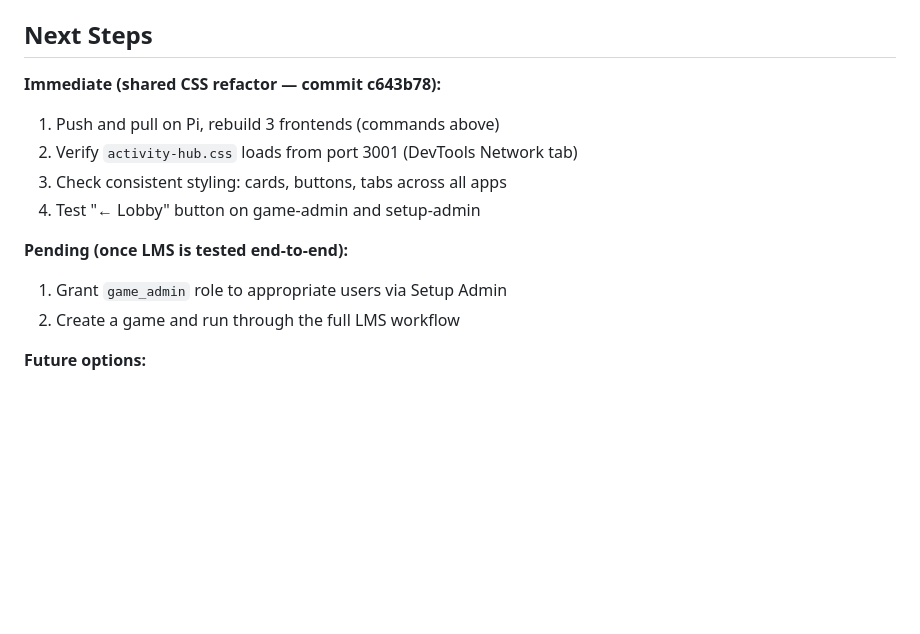
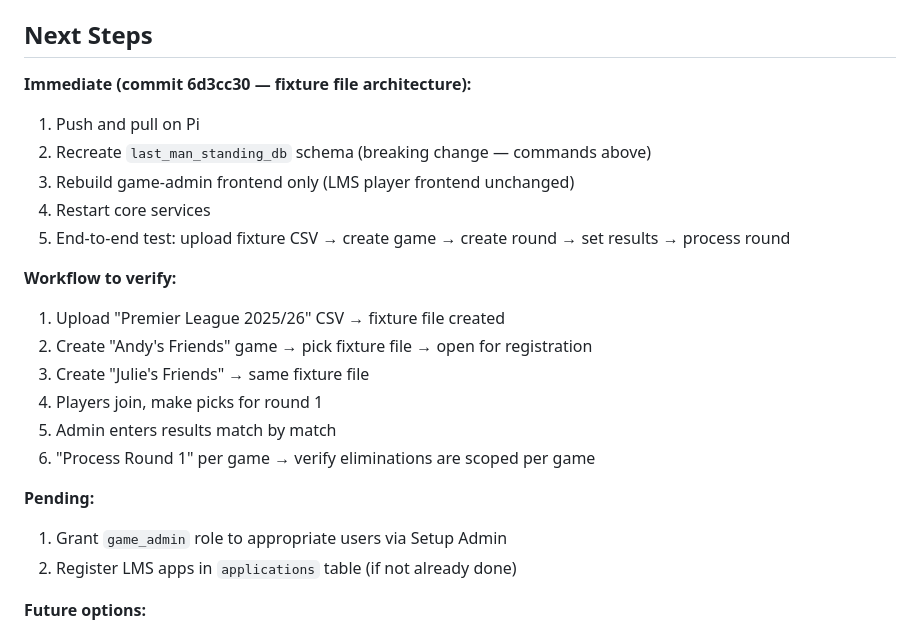
Before and after one commit to achgithub/pub-games-v3, a Markdown page: .claude/SESSION-STATE.md, the part around one of its changes. GitHub-like rendering; blank space fills up the shorter version.

```diff
--- a/.claude/SESSION-STATE.md
+++ b/.claude/SESSION-STATE.md
@@ -197,15 +238,24 @@ Game Admin App (Port 5070)  ← NEW
 
 ## Next Steps
 
-**Immediate (shared CSS refactor — commit c643b78):**
-1. Push and pull on Pi, rebuild 3 frontends (commands above)
-2. Verify `activity-hub.css` loads from port 3001 (DevTools Network tab)
-3. Check consistent styling: cards, buttons, tabs across all apps
-4. Test "← Lobby" button on game-admin and setup-admin
+**Immediate (commit 6d3cc30 — fixture file architecture):**
+1. Push and pull on Pi
+2. Recreate `last_man_standing_db` schema (breaking change — commands above)
+3. Rebuild game-admin frontend only (LMS player frontend unchanged)
+4. Restart core services
+5. End-to-end test: upload fixture CSV → create game → create round → set results → process round
 
-**Pending (once LMS is tested end-to-end):**
+**Workflow to verify:**
+1. Upload "Premier League 2025/26" CSV → fixture file created
+2. Create "Andy's Friends" game → pick fixture file → open for registration
+3. Create "Julie's Friends" → same fixture file
+4. Players join, make picks for round 1
+5. Admin enters results match by match
+6. "Process Round 1" per game → verify eliminations are scoped per game
+
+**Pending:**
 1. Grant `game_admin` role to appropriate users via Setup Admin
-2. Create a game and run through the full LMS workflow
+2. Register LMS apps in `applications` table (if not already done)
 
 **Future options:**
 1. Migrate other existing apps (dots, sweepstakes, etc.) to v3 patterns
```
Also changed, not shown: other parts of .claude/SESSION-STATE.md (+45 -4 lines).
